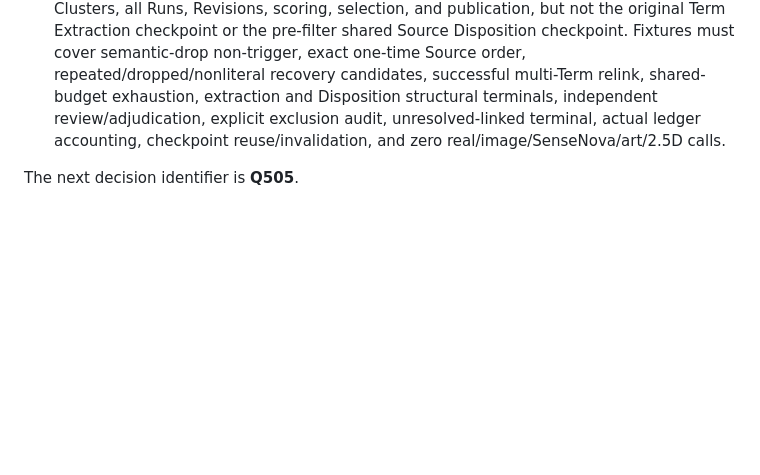
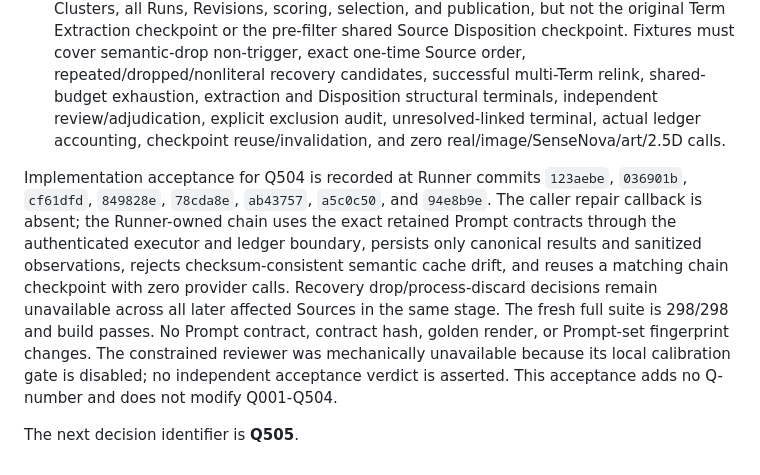
Before and after one commit to Amazinnn/ReadMark, a Markdown page: docs/ADR/2026-07-22-semantic-prompt-contracts.md, the part around the change. GitHub-like rendering; blank space fills up the shorter version.

Commit message:
docs: accept generic filter repair chain

```diff
--- a/docs/ADR/2026-07-22-semantic-prompt-contracts.md
+++ b/docs/ADR/2026-07-22-semantic-prompt-contracts.md
@@ -272,4 +272,6 @@ Implementation acceptance for Q503 is recorded at Runner commits `91e4658`, `ad6
 - If at least one repaired Term remains, the Source stays `linked`; all repaired Terms are appended after the original retained Terms by affected-Source order then extraction order, and `sourceTermIndex` follows that same canonical Term order. If none remains, the exact ordinary Source Disposition contracts run over the one narrow Source: classify, an always-fresh independent review, and anonymous adjudication only on disagreement. A final legal `excluded` outcome performs the Q184 `filterDiscard` audit repair. A final `linked` outcome is the sanitized terminal `filter_discard_repair_unresolved`; lack of an obvious Term is never converted into `fragment`, `boilerplate`, or another guessed reason. Structural exhaustion in any Disposition call reaches Q418's shared terminal.
 - This chain reuses byte-identical `term-extraction@2`, `generic-filter@1`, and Source Disposition `@1` contracts, schemas, examples, repair Prompt, and Critic independence; no Prompt contract version or Prompt-set fingerprint changes. The Runner-owned chain identity is `generic-filter-discard-repair@1`. Its checkpoint binds the Snapshot, pre-filter Term/index/Disposition inputs, ordinary keep/drop/process-discard results, exact ordered repair outputs, and all actual executor traces/provider activity. A chain identity/input change invalidates Generic Filter output, finalized Term Pool, Attributes, Evidence Clusters, all Runs, Revisions, scoring, selection, and publication, but not the original Term Extraction checkpoint or the pre-filter shared Source Disposition checkpoint. Fixtures must cover semantic-drop non-trigger, exact one-time Source order, repeated/dropped/nonliteral recovery candidates, successful multi-Term relink, shared-budget exhaustion, extraction and Disposition structural terminals, independent review/adjudication, explicit exclusion audit, unresolved-linked terminal, actual ledger accounting, checkpoint reuse/invalidation, and zero real/image/SenseNova/art/2.5D calls.
 
+Implementation acceptance for Q504 is recorded at Runner commits `123aebe`, `036901b`, `cf61dfd`, `849828e`, `78cda8e`, `ab43757`, `a5c0c50`, and `94e8b9e`. The caller repair callback is absent; the Runner-owned chain uses the exact retained Prompt contracts through the authenticated executor and ledger boundary, persists only canonical results and sanitized observations, rejects checksum-consistent semantic cache drift, and reuses a matching chain checkpoint with zero provider calls. Recovery drop/process-discard decisions remain unavailable across all later affected Sources in the same stage. The fresh full suite is 298/298 and build passes. No Prompt contract, contract hash, golden render, or Prompt-set fingerprint changes. The constrained reviewer was mechanically unavailable because its local calibration gate is disabled; no independent acceptance verdict is asserted. This acceptance adds no Q-number and does not modify Q001-Q504.
+
 The next decision identifier is **Q505**.
```
Also changed, not shown: docs/DEVELOPMENT.md (+2 -0 lines), docs/EVALS.md (+1 -0 lines).
